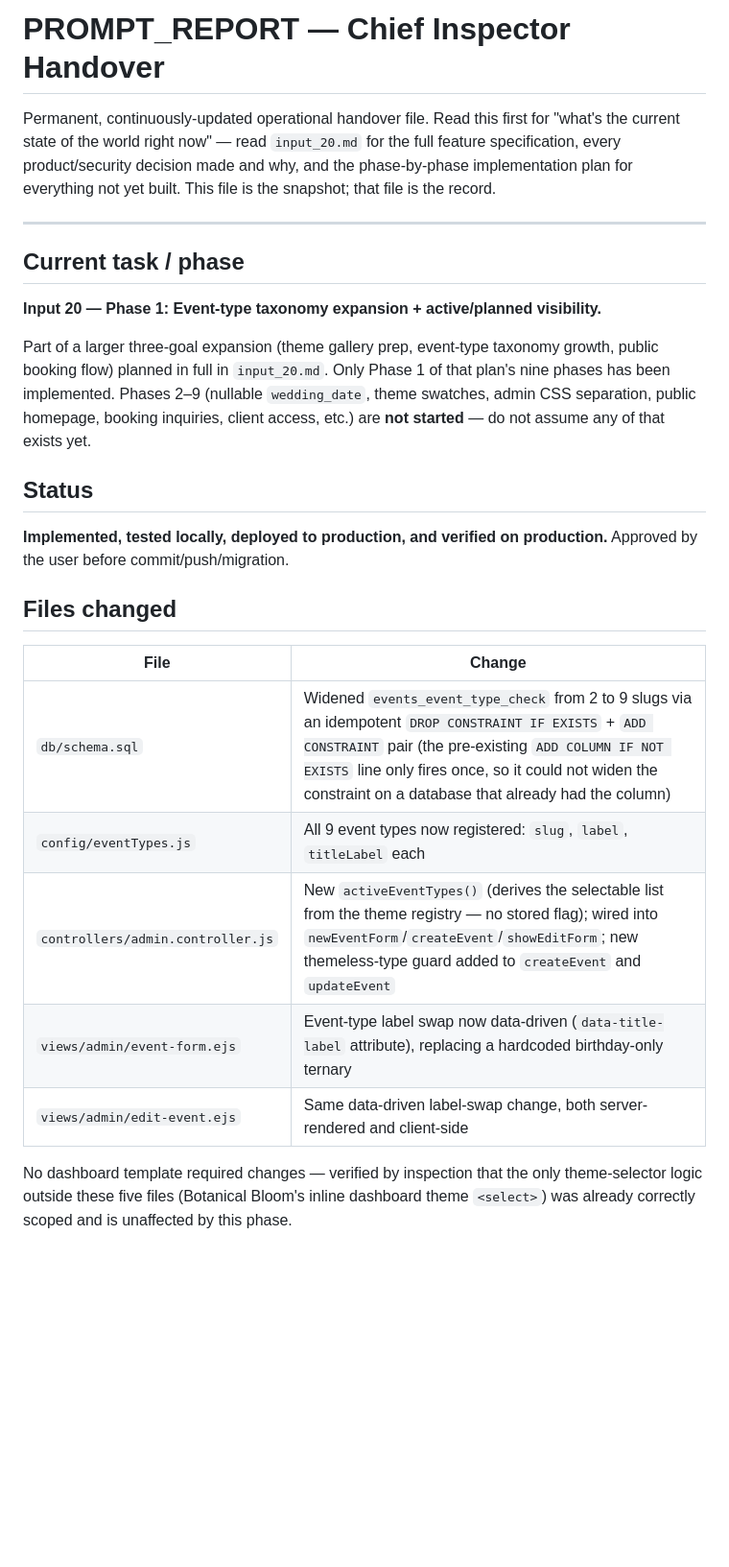
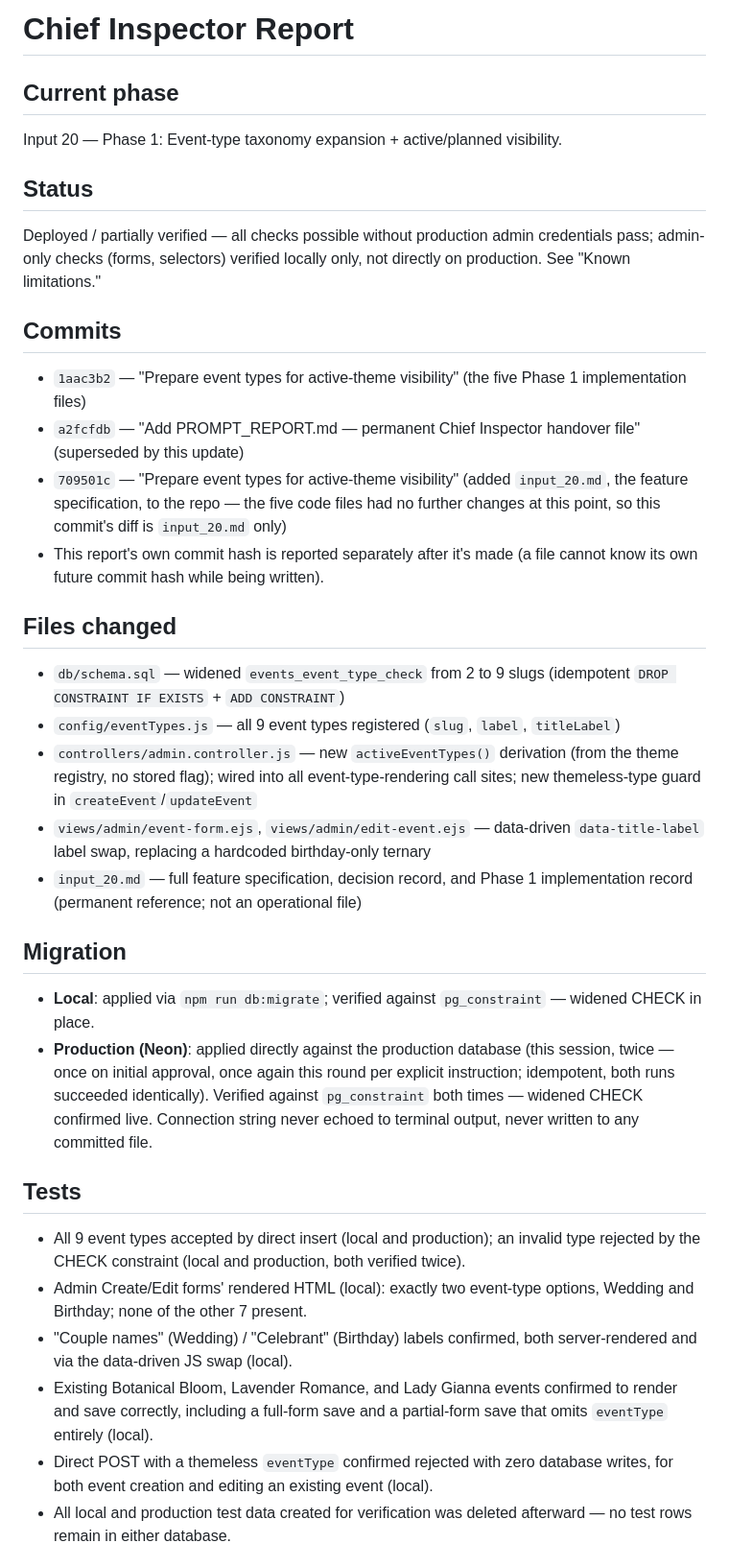
Before and after one commit to Senzota/weddings, a Markdown page: PROMPT_REPORT.md, the part around one of its changes. Shown at 96% size. Rendered like a GitHub page; blank space fills up the shorter version.

```diff
--- a/PROMPT_REPORT.md
+++ b/PROMPT_REPORT.md
@@ -1,39 +1,61 @@
-# PROMPT_REPORT — Chief Inspector Handover
+# Chief Inspector Report
 
-Permanent, continuously-updated operational handover file. Read this first for "what's
-the current state of the world right now" — read `input_20.md` for the full feature
-specification, every product/security decision made and why, and the phase-by-phase
-implementation plan for everything not yet built. This file is the snapshot; that file
-is the record.
-
----
-
-## Current task / phase
-
-**Input 20 — Phase 1: Event-type taxonomy expansion + active/planned visibility.**
-
-Part of a larger three-goal expansion (theme gallery prep, event-type taxonomy growth,
-public booking flow) planned in full in `input_20.md`. Only Phase 1 of that plan's nine
-phases has been implemented. Phases 2–9 (nullable `wedding_date`, theme swatches, admin
-CSS separation, public homepage, booking inquiries, client access, etc.) are **not
-started** — do not assume any of that exists yet.
+## Current phase
+Input 20 — Phase 1: Event-type taxonomy expansion + active/planned visibility.
 
 ## Status
+Deployed / partially verified — all checks possible without production admin
+credentials pass; admin-only checks (forms, selectors) verified locally only,
+not directly on production. See "Known limitations."
 
-**Implemented, tested locally, deployed to production, and verified on production.**
-Approved by the user before commit/push/migration.
+## Commits
+- `1aac3b2` — "Prepare event types for active-theme visibility" (the five Phase 1
+  implementation files)
+- `a2fcfdb` — "Add PROMPT_REPORT.md — permanent Chief Inspector handover file"
+  (superseded by this update)
+- `709501c` — "Prepare event types for active-theme visibility" (added
+  `input_20.md`, the feature specification, to the repo — the five code files
+  had no further changes at this point, so this commit's diff is `input_20.md`
+  only)
+- This report's own commit hash is reported separately after it's made (a file
+  cannot know its own future commit hash while being written).
 
 ## Files changed
+- `db/schema.sql` — widened `events_event_type_check` from 2 to 9 slugs
+  (idempotent `DROP CONSTRAINT IF EXISTS` + `ADD CONSTRAINT`)
+- `config/eventTypes.js` — all 9 event types registered (`slug`, `label`,
+  `titleLabel`)
+- `controllers/admin.controller.js` — new `activeEventTypes()` derivation (from
+  the theme registry, no stored flag); wired into all event-type-rendering call
+  sites; new themeless-type guard in `createEvent`/`updateEvent`
+- `views/admin/event-form.ejs`, `views/admin/edit-event.ejs` — data-driven
+  `data-title-label` label swap, replacing a hardcoded birthday-only ternary
+- `input_20.md` — full feature specification, decision record, and Phase 1
+  implementation record (permanent reference; not an operational file)
 
-| File | Change |
-|---|---|
-| `db/schema.sql` | Widened `events_event_type_check` from 2 to 9 slugs via an idempotent `DROP CONSTRAINT IF EXISTS` + `ADD CONSTRAINT` pair (the pre-existing `ADD COLUMN IF NOT EXISTS` line only fires once, so it could not widen the constraint on a database that already had the column) |
-| `config/eventTypes.js` | All 9 event types now registered: `slug`, `label`, `titleLabel` each |
-| `controllers/admin.controller.js` | New `activeEventTypes()` (derives the selectable list from the theme registry — no stored flag); wired into `newEventForm`/`createEvent`/`showEditForm`; new themeless-type guard added to `createEvent` and `updateEvent` |
-| `views/admin/event-form.ejs` | Event-type label swap now data-driven (`data-title-label` attribute), replacing a hardcoded birthday-only ternary |
-| `views/admin/edit-event.ejs` | Same data-driven label-swap change, both server-rendered and client-side |
+## Migration
+- **Local**: applied via `npm run db:migrate`; verified against `pg_constraint`
+  — widened CHECK in place.
+- **Production (Neon)**: applied directly against the production database (this
+  session, twice — once on initial approval, once again this round per explicit
+  instruction; idempotent, both runs succeeded identically). Verified against
+  `pg_constraint` both times — widened CHECK confirmed live. Connection string
+  never echoed to terminal output, never written to any committed file.
 
-No dashboard template required changes — verified by inspection that the only
-theme-selector logic outside these five files (Botanical Bloom's inline dashboard theme
-`<select>`) was already correctly scoped and is unaffected by this phase.
+## Tests
+- All 9 event types accepted by direct insert (local and production); an
+  invalid type rejected by the CHECK constraint (local and production, both
+  verified twice).
+- Admin Create/Edit forms' rendered HTML (local): exactly two event-type
+  options, Wedding and Birthday; none of the other 7 present.
+- "Couple names" (Wedding) / "Celebrant" (Birthday) labels confirmed, both
+  server-rendered and via the data-driven JS swap (local).
+- Existing Botanical Bloom, Lavender Romance, and Lady Gianna events confirmed
+  to render and save correctly, including a full-form save and a partial-form
+  save that omits `eventType` entirely (local).
+- Direct POST with a themeless `eventType` confirmed rejected with zero
+  database writes, for both event creation and editing an existing event
+  (local).
+- All local and production test data created for verification was deleted
+  afterward — no test rows remain in either database.
 
```
Also changed, not shown: other parts of PROMPT_REPORT.md (+38 -91 lines).
